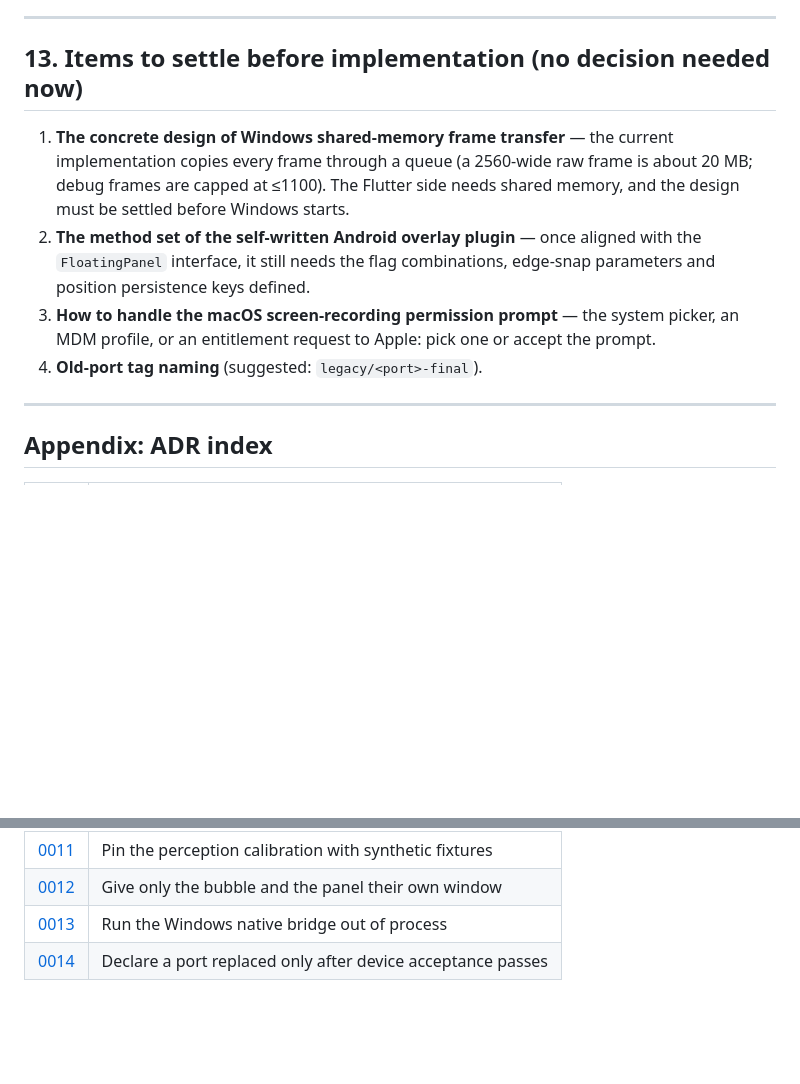
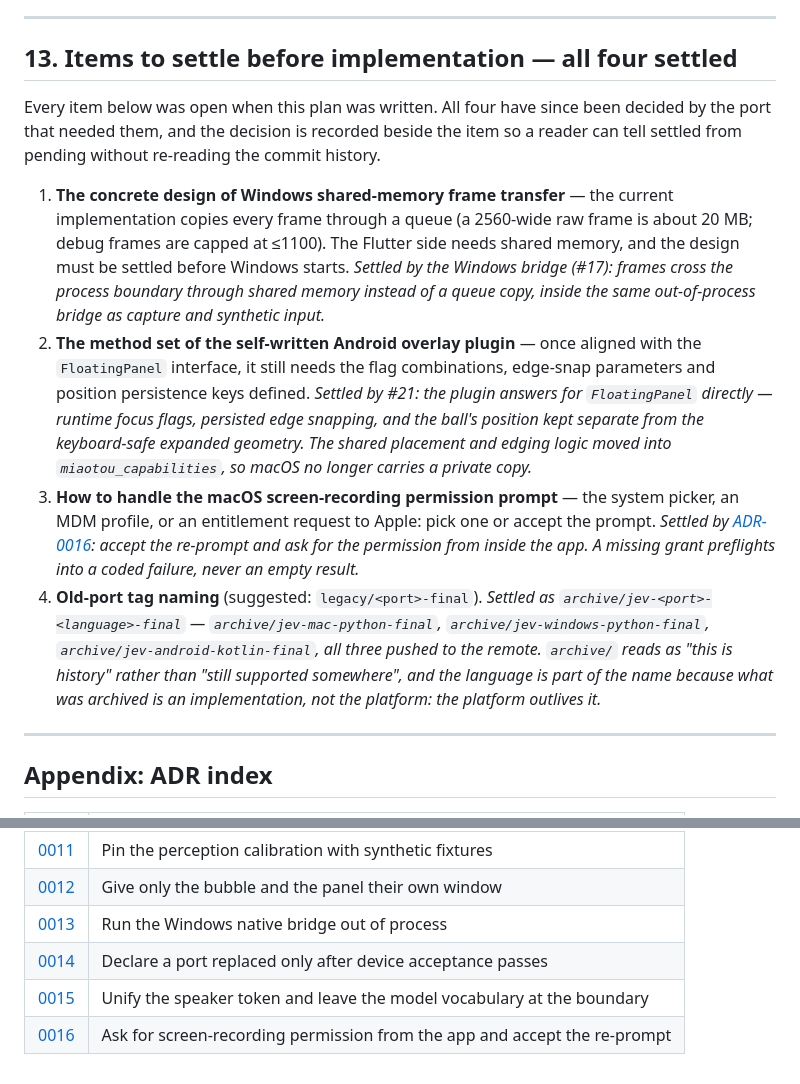
Before and after one commit to RayWangQvQ/miaotoujunshi, a Markdown page: docs/plans/0001-flutter-migration.md, 2 parts joined by grey strips. GitHub-like rendering; blank space fills up the shorter version.

```diff
--- a/docs/plans/0001-flutter-migration.md
+++ b/docs/plans/0001-flutter-migration.md
@@ -407,17 +407,36 @@ port is deleted.**
 
 ---
 
-## 13. Items to settle before implementation (no decision needed now)
+## 13. Items to settle before implementation — all four settled
+
+Every item below was open when this plan was written. All four have since been
+decided by the port that needed them, and the decision is recorded beside the item
+so a reader can tell settled from pending without re-reading the commit history.
 
 1. **The concrete design of Windows shared-memory frame transfer** — the current implementation copies
    every frame through a queue (a 2560-wide raw frame is about 20 MB; debug frames are capped at ≤1100).
    The Flutter side needs shared memory, and the design must be settled before Windows starts.
+   *Settled by the Windows bridge (#17): frames cross the process boundary through
+   shared memory instead of a queue copy, inside the same out-of-process bridge as
+   capture and synthetic input.*
 2. **The method set of the self-written Android overlay plugin** — once aligned with the
    `FloatingPanel` interface, it still needs the flag combinations, edge-snap parameters and position
    persistence keys defined.
+   *Settled by #21: the plugin answers for `FloatingPanel` directly — runtime focus
+   flags, persisted edge snapping, and the ball's position kept separate from the
+   keyboard-safe expanded geometry. The shared placement and edging logic moved into
+   `miaotou_capabilities`, so macOS no longer carries a private copy.*
 3. **How to handle the macOS screen-recording permission prompt** — the system picker, an MDM profile,
    or an entitlement request to Apple: pick one or accept the prompt.
+   *Settled by [ADR-0016](../adr/0016-ask-for-screen-recording-permission-and-accept-the-re-prompt.md):
+   accept the re-prompt and ask for the permission from inside the app. A missing
+   grant preflights into a coded failure, never an empty result.*
 4. **Old-port tag naming** (suggested: `legacy/<port>-final`).
+   *Settled as `archive/jev-<port>-<language>-final` — `archive/jev-mac-python-final`,
+   `archive/jev-windows-python-final`, `archive/jev-android-kotlin-final`, all three
+   pushed to the remote. `archive/` reads as "this is history" rather than "still
+   supported somewhere", and the language is part of the name because what was
+   archived is an implementation, not the platform: the platform outlives it.*
 
 ---
 
@@ -433,3 +452,5 @@ port is deleted.**
 | [0012](../adr/0012-only-the-bubble-and-panel-are-their-own-window.md) | Give only the bubble and the panel their own window |
 | [0013](../adr/0013-run-the-windows-native-bridge-out-of-process.md) | Run the Windows native bridge out of process |
 | [0014](../adr/0014-declare-a-port-replaced-only-after-device-acceptance.md) | Declare a port replaced only after device acceptance passes |
+| [0015](../adr/0015-unify-the-speaker-token-and-leave-the-model-vocabulary-at-the-boundary.md) | Unify the speaker token and leave the model vocabulary at the boundary |
+| [0016](../adr/0016-ask-for-screen-recording-permission-and-accept-the-re-prompt.md) | Ask for screen-recording permission from the app and accept the re-prompt |
```
Also changed, not shown: docs/adr/0014-declare-a-port-replaced-only-after-device-acceptance.md (+5 -0 lines), docs/adr/0016-ask-for-screen-recording-permission-and-accept-the-re-prompt.md (added, +70 -0 lines).
